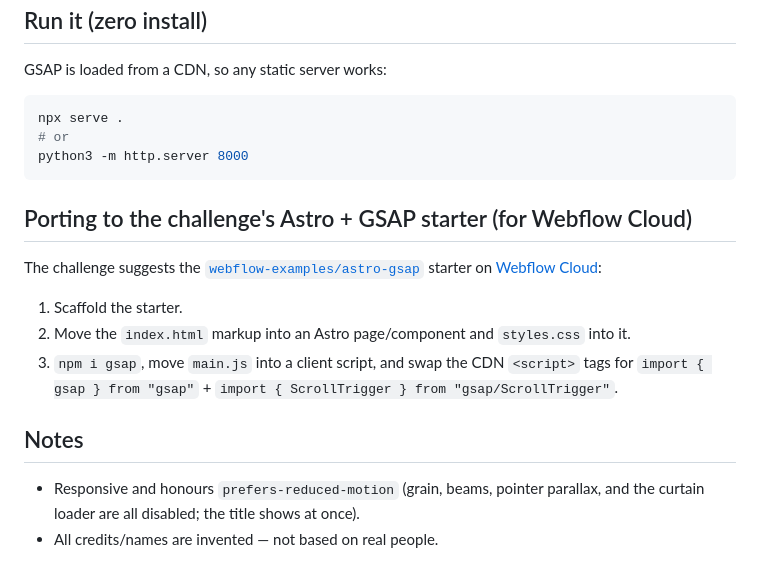
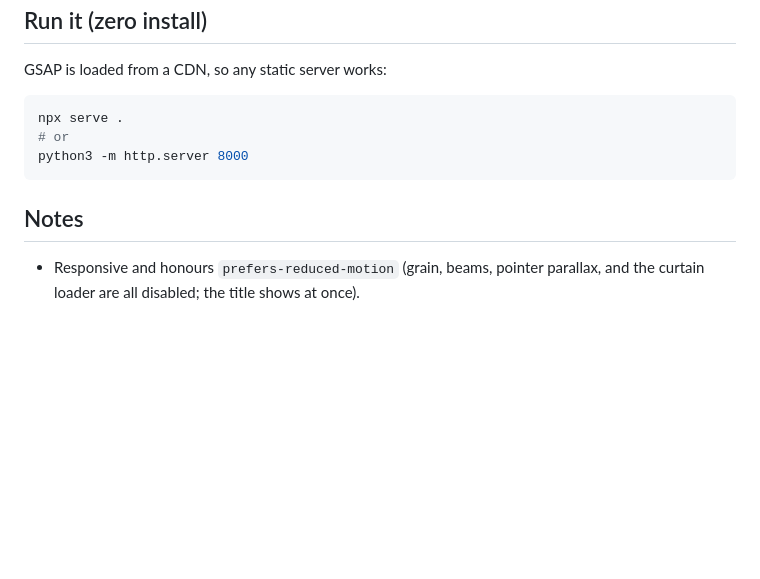
Before and after one commit to idsintehittapa/rot, a Markdown page: README.md, the part around one of its changes. Rendered like a GitHub page; blank space fills up the shorter version.

Commit message:
Revise README content and formatting
Refactor README to clarify project details and structure.

````diff
--- a/README.md
+++ b/README.md
@@ -100,21 +60,7 @@ npx serve .
 python3 -m http.server 8000
 ```
 
-## Porting to the challenge's Astro + GSAP starter (for Webflow Cloud)
-
-The challenge suggests the
-[`webflow-examples/astro-gsap`](https://github.com/webflow-examples/astro-gsap)
-starter on [Webflow Cloud](https://webflow.com/feature/cloud):
-
-1. Scaffold the starter.
-2. Move the `index.html` markup into an Astro page/component and `styles.css`
-   into it.
-3. `npm i gsap`, move `main.js` into a client script, and swap the CDN
-   `<script>` tags for `import { gsap } from "gsap"` +
-   `import { ScrollTrigger } from "gsap/ScrollTrigger"`.
-
 ## Notes
 
 - Responsive and honours `prefers-reduced-motion` (grain, beams, pointer
   parallax, and the curtain loader are all disabled; the title shows at once).
-- All credits/names are invented — not based on real people.
````
Also changed, not shown: other parts of README.md (+40 -80 lines).
